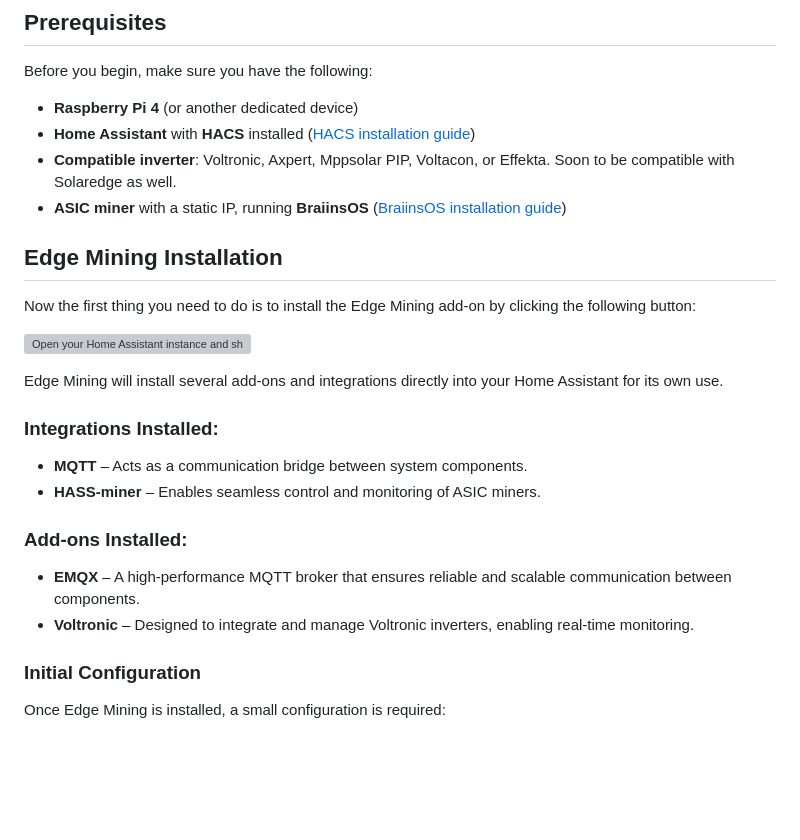
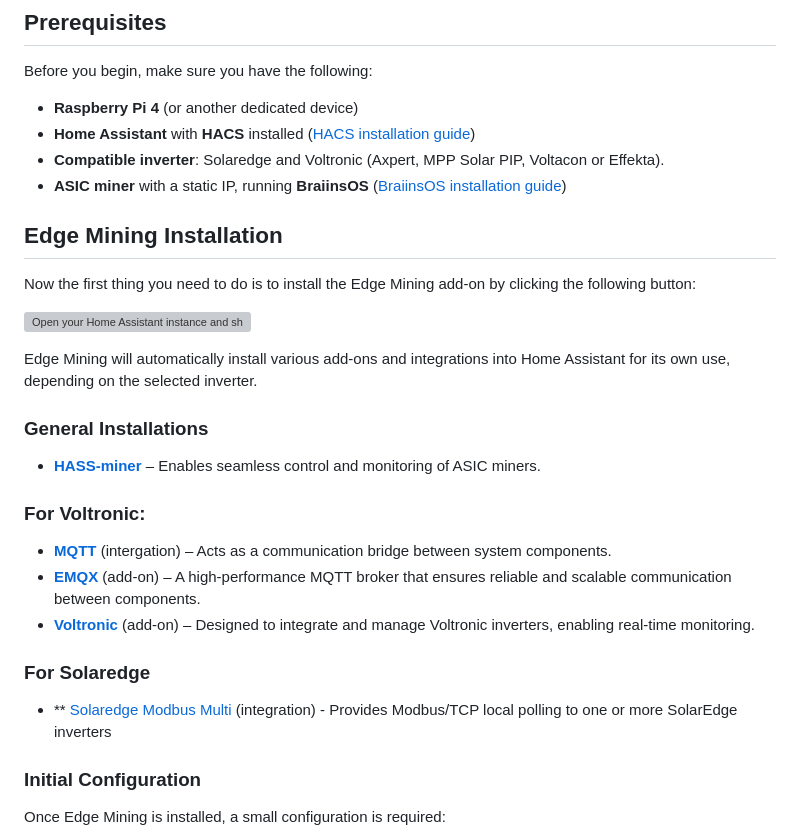
Before and after one commit to edge-mining/addon, a Markdown page: README.md, the part around the change printed below. Rendered like a GitHub page; blank space fills up the shorter version; grey boxes are pictures that could not be loaded.

Commit message:
README improvements 02.md

```diff
--- a/README.md
+++ b/README.md
@@ -46,7 +46,7 @@ Before you begin, make sure you have the following:
 
 - **Raspberry Pi 4** (or another dedicated device)
 - **Home Assistant** with **HACS** installed ([HACS installation guide](https://www.hacs.xyz/docs/use/download/download/#to-download-hacs))
-- **Compatible inverter**: Voltronic, Axpert, Mppsolar PIP, Voltacon, or Effekta. Soon to be compatible with Solaredge as well.
+- **Compatible inverter**: Solaredge and Voltronic (Axpert, MPP Solar PIP, Voltacon or Effekta).
 - **ASIC miner** with a static IP, running **BraiinsOS** ([BraiinsOS installation guide](https://braiins.com/os-firmware))
 
 ## Edge Mining Installation
@@ -55,17 +55,21 @@ Now the first thing you need to do is to install the Edge Mining add-on by click
 
 [![Open your Home Assistant instance and show the add add-on repository dialog with a specific repository URL pre-filled.](https://my.home-assistant.io/badges/supervisor_add_addon_repository.svg)](https://my.home-assistant.io/redirect/supervisor_add_addon_repository/?repository_url=https%3A%2F%2Fgithub.com%2Fedge-mining%2Faddon-edge-mining)
 
-Edge Mining will install several add-ons and integrations directly into your Home Assistant for its own use.
+Edge Mining will automatically install various add-ons and integrations into Home Assistant for its own use, depending on the selected inverter.
 
-### Integrations Installed:
+### General Installations
 
-- **MQTT** – Acts as a communication bridge between system components.
-- **HASS-miner** – Enables seamless control and monitoring of ASIC miners.
+- **[HASS-miner](https://github.com/Schnitzel/hass-miner)** – Enables seamless control and monitoring of ASIC miners.
 
-### Add-ons Installed:
+### For Voltronic:
 
-- **EMQX** – A high-performance MQTT broker that ensures reliable and scalable communication between components.
-- **Voltronic** – Designed to integrate and manage Voltronic inverters, enabling real-time monitoring.
+- **[MQTT](https://github.com/home-assistant/core/tree/dev/homeassistant/components/mqtt)** (intergation) – Acts as a communication bridge between system components.
+- **[EMQX](https://github.com/hassio-addons/addon-emqx)** (add-on) – A high-performance MQTT broker that ensures reliable and scalable communication between components.
+- **[Voltronic](https://github.com/GitGab19/addon-voltronic-inverters)** (add-on) – Designed to integrate and manage Voltronic inverters, enabling real-time monitoring.
+
+### For Solaredge
+
+- ** [Solaredge Modbus Multi](https://github.com/WillCodeForCats/solaredge-modbus-multi) (integration) - Provides Modbus/TCP local polling to one or more SolarEdge inverters
 
 ### Initial Configuration
 
```
Also changed, not shown: other parts of README.md (+1 -1 lines).
